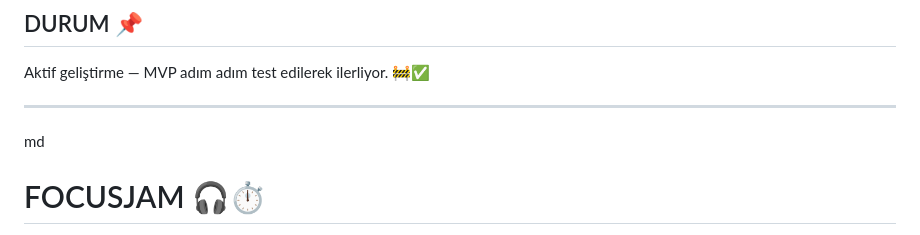
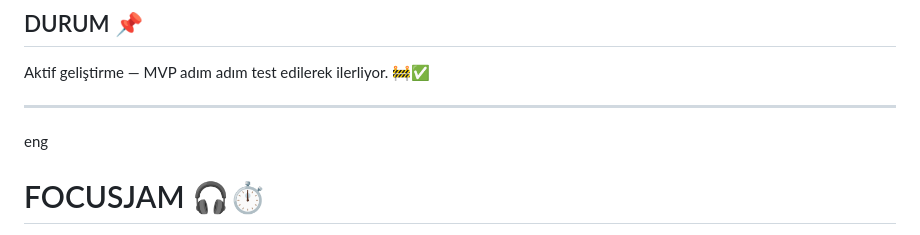
Before and after one commit to Tomris0/FocusJam, a Markdown page: README.md, the part around the change. Rendered like a GitHub page.

```diff
--- a/README.md
+++ b/README.md
@@ -89,7 +89,7 @@ Aktif geliştirme — MVP adım adım test edilerek ilerliyor. 🚧✅
 
 ---
 
-md
+eng
 # FOCUSJAM 🎧⏱️
 
 **Work together, focus at the same time. Stay in sync. 🔥🤝**
```
